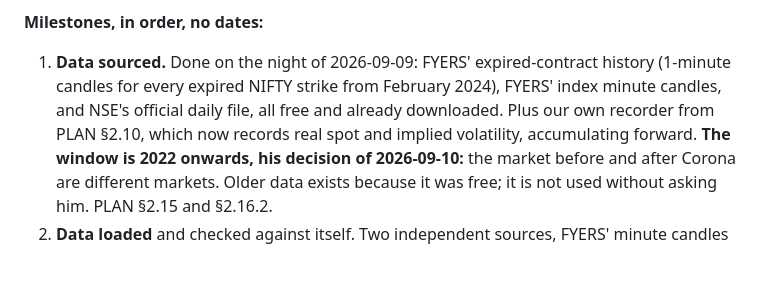
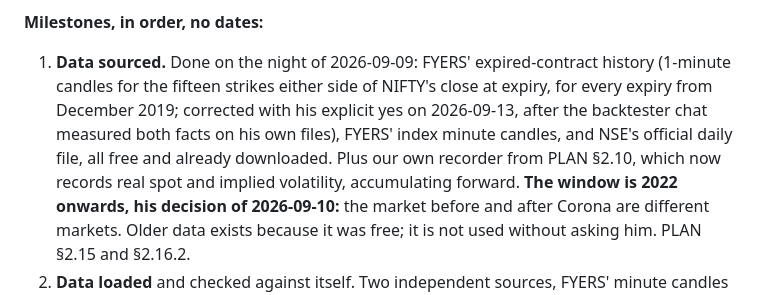
Before and after one commit to Abhishek-POSdesign/Swayam-Capital, a Markdown page: docs/ROADMAP.md, the part around the change. Drawn GitHub-style; blank space fills up the shorter version.

Commit message:
Roadmap: the history is fifteen strikes either side, back to December 2019, with his yes
The backtester chat measured both facts on his own files on 13 September:
FYERS serves expired NIFTY option minutes back to at least December 2019,
and the loader keeps fifteen strikes either side of the close at expiry,
not every strike. He approved this roadmap edit in the main chat on
13 September.

Co-Authored-By: Claude Fable 5.1 <noreply@anthropic.com>

```diff
--- a/docs/ROADMAP.md
+++ b/docs/ROADMAP.md
@@ -249,9 +249,11 @@ generic engine.
 **Milestones, in order, no dates:**
 
 1. **Data sourced.** Done on the night of 2026-09-09: FYERS' expired-contract
-   history (1-minute candles for every expired NIFTY strike from February 2024),
-   FYERS' index minute candles, and NSE's official daily file, all free and
-   already downloaded. Plus our own recorder from PLAN §2.10, which now records
+   history (1-minute candles for the fifteen strikes either side of NIFTY's
+   close at expiry, for every expiry from December 2019; corrected with his
+   explicit yes on 2026-09-13, after the backtester chat measured both facts
+   on his own files), FYERS' index minute candles, and NSE's official daily
+   file, all free and already downloaded. Plus our own recorder from PLAN §2.10, which now records
    real spot and implied volatility, accumulating forward. **The window is 2022
    onwards, his decision of 2026-09-10:** the market before and after Corona are
    different markets. Older data exists because it was free; it is not used
```
